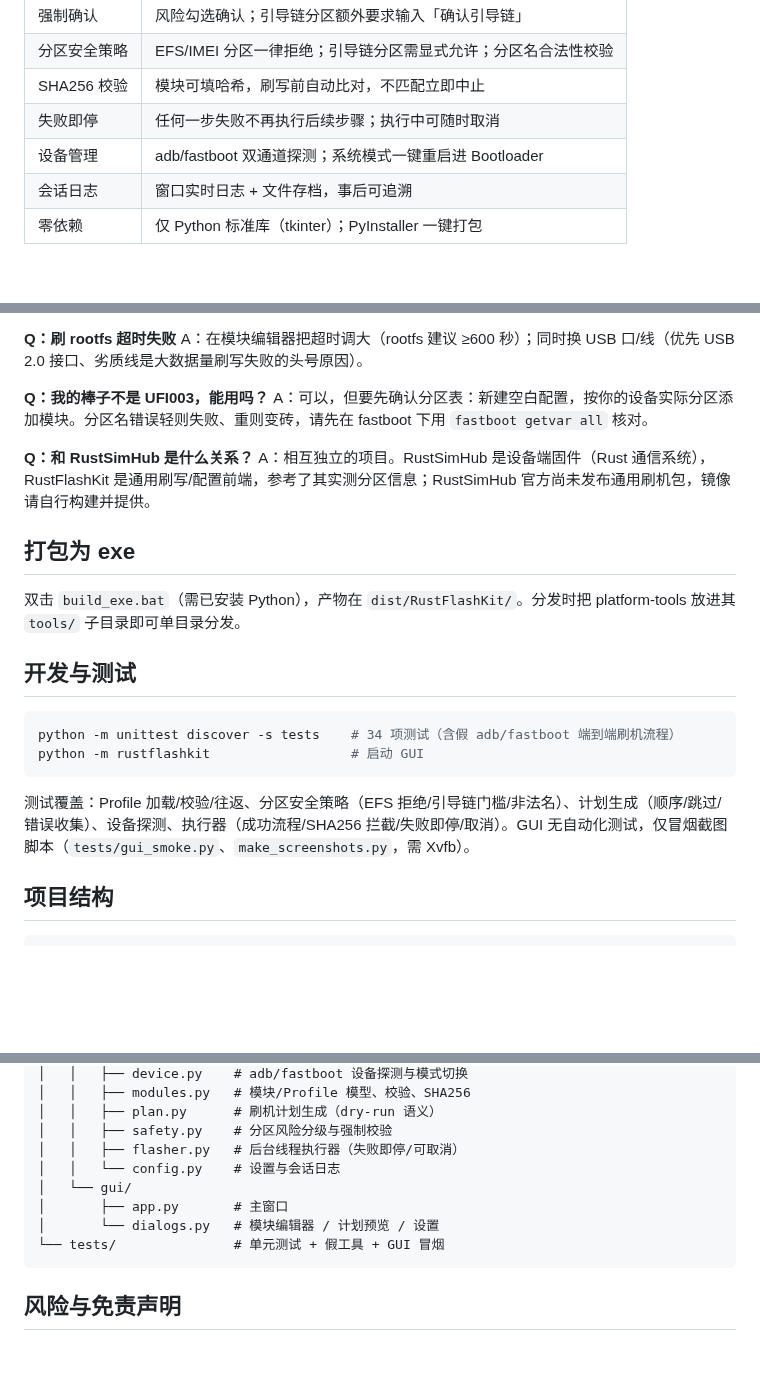
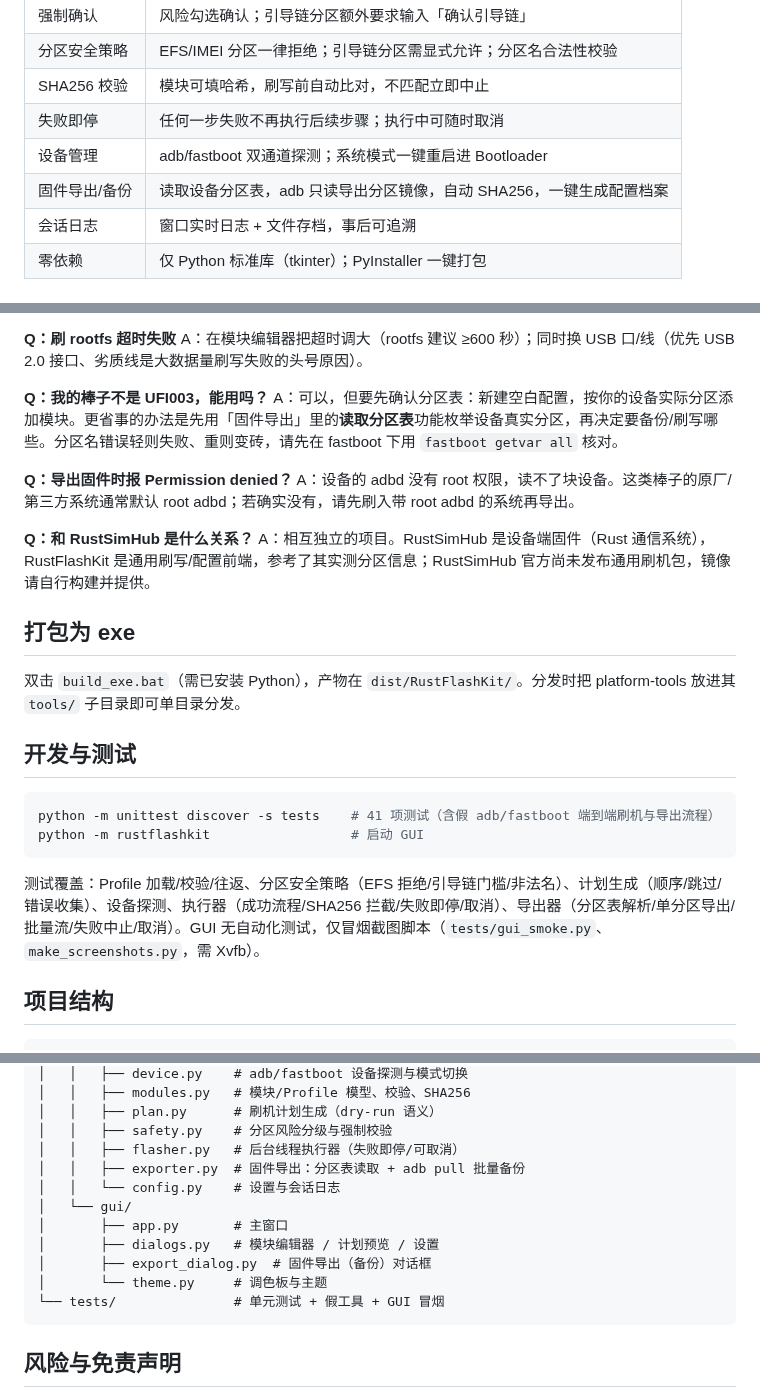
Before and after one commit to Viper-Boss/RustFlashKit, a Markdown page: README.md, 3 parts joined by grey strips. Rendered like a GitHub page; blank space fills up the shorter version.

````diff
--- a/README.md
+++ b/README.md
@@ -73,6 +74,7 @@ RustFlashKit 是一个运行在 **Windows** 上的图形化刷机工具，面向
 | SHA256 校验 | 模块可填哈希，刷写前自动比对，不匹配立即中止 |
 | 失败即停 | 任何一步失败不再执行后续步骤；执行中可随时取消 |
 | 设备管理 | adb/fastboot 双通道探测；系统模式一键重启进 Bootloader |
+| 固件导出/备份 | 读取设备分区表，adb 只读导出分区镜像，自动 SHA256，一键生成配置档案 |
 | 会话日志 | 窗口实时日志 + 文件存档，事后可追溯 |
 | 零依赖 | 仅 Python 标准库（tkinter）；PyInstaller 一键打包 |
 
@@ -175,7 +195,10 @@ A：多为 Windows 驱动问题。设备管理器里找带感叹号的 "Android"
 A：在模块编辑器把超时调大（rootfs 建议 ≥600 秒）；同时换 USB 口/线（优先 USB 2.0 接口、劣质线是大数据量刷写失败的头号原因）。
 
 **Q：我的棒子不是 UFI003，能用吗？**
-A：可以，但要先确认分区表：新建空白配置，按你的设备实际分区添加模块。分区名错误轻则失败、重则变砖，请先在 fastboot 下用 `fastboot getvar all` 核对。
+A：可以，但要先确认分区表：新建空白配置，按你的设备实际分区添加模块。更省事的办法是先用「固件导出」里的**读取分区表**功能枚举设备真实分区，再决定要备份/刷写哪些。分区名错误轻则失败、重则变砖，请先在 fastboot 下用 `fastboot getvar all` 核对。
+
+**Q：导出固件时报 Permission denied？**
+A：设备的 adbd 没有 root 权限，读不了块设备。这类棒子的原厂/第三方系统通常默认 root adbd；若确实没有，请先刷入带 root adbd 的系统再导出。
 
 **Q：和 RustSimHub 是什么关系？**
 A：相互独立的项目。RustSimHub 是设备端固件（Rust 通信系统），RustFlashKit 是通用刷写/配置前端，参考了其实测分区信息；RustSimHub 官方尚未发布通用刷机包，镜像请自行构建并提供。
@@ -187,11 +210,11 @@ A：相互独立的项目。RustSimHub 是设备端固件（Rust 通信系统）
 ## 开发与测试
 
 ```bash
-python -m unittest discover -s tests    # 34 项测试（含假 adb/fastboot 端到端刷机流程）
+python -m unittest discover -s tests    # 41 项测试（含假 adb/fastboot 端到端刷机与导出流程）
 python -m rustflashkit                  # 启动 GUI
 ```
 
-测试覆盖：Profile 加载/校验/往返、分区安全策略（EFS 拒绝/引导链门槛/非法名）、计划生成（顺序/跳过/错误收集）、设备探测、执行器（成功流程/SHA256 拦截/失败即停/取消）。GUI 无自动化测试，仅冒烟截图脚本（`tests/gui_smoke.py`、`make_screenshots.py`，需 Xvfb）。
+测试覆盖：Profile 加载/校验/往返、分区安全策略（EFS 拒绝/引导链门槛/非法名）、计划生成（顺序/跳过/错误收集）、设备探测、执行器（成功流程/SHA256 拦截/失败即停/取消）、导出器（分区表解析/单分区导出/批量流/失败中止/取消）。GUI 无自动化测试，仅冒烟截图脚本（`tests/gui_smoke.py`、`make_screenshots.py`，需 Xvfb）。
 
 ## 项目结构
 
@@ -209,10 +232,13 @@ RustFlashKit/
 │   │   ├── plan.py      # 刷机计划生成（dry-run 语义）
 │   │   ├── safety.py    # 分区风险分级与强制校验
 │   │   ├── flasher.py   # 后台线程执行器（失败即停/可取消）
+│   │   ├── exporter.py  # 固件导出：分区表读取 + adb pull 批量备份
 │   │   └── config.py    # 设置与会话日志
 │   └── gui/
 │       ├── app.py       # 主窗口
-│       └── dialogs.py   # 模块编辑器 / 计划预览 / 设置
+│       ├── dialogs.py   # 模块编辑器 / 计划预览 / 设置
+│       ├── export_dialog.py  # 固件导出（备份）对话框
+│       └── theme.py     # 调色板与主题
 └── tests/               # 单元测试 + 假工具 + GUI 冒烟
 ```
 
````
Also changed, not shown: other parts of README.md (+20 -1 lines), docs/screenshots/export-dialog.png (added), docs/screenshots/main-window.png, 8 other files.
